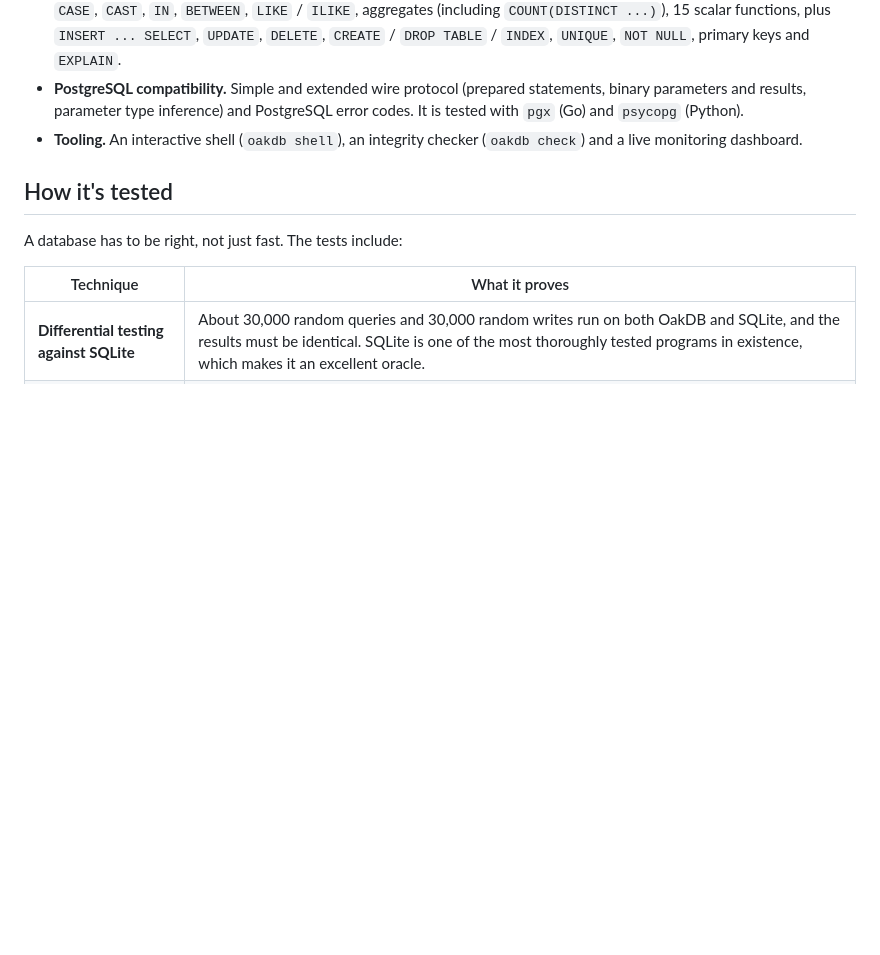
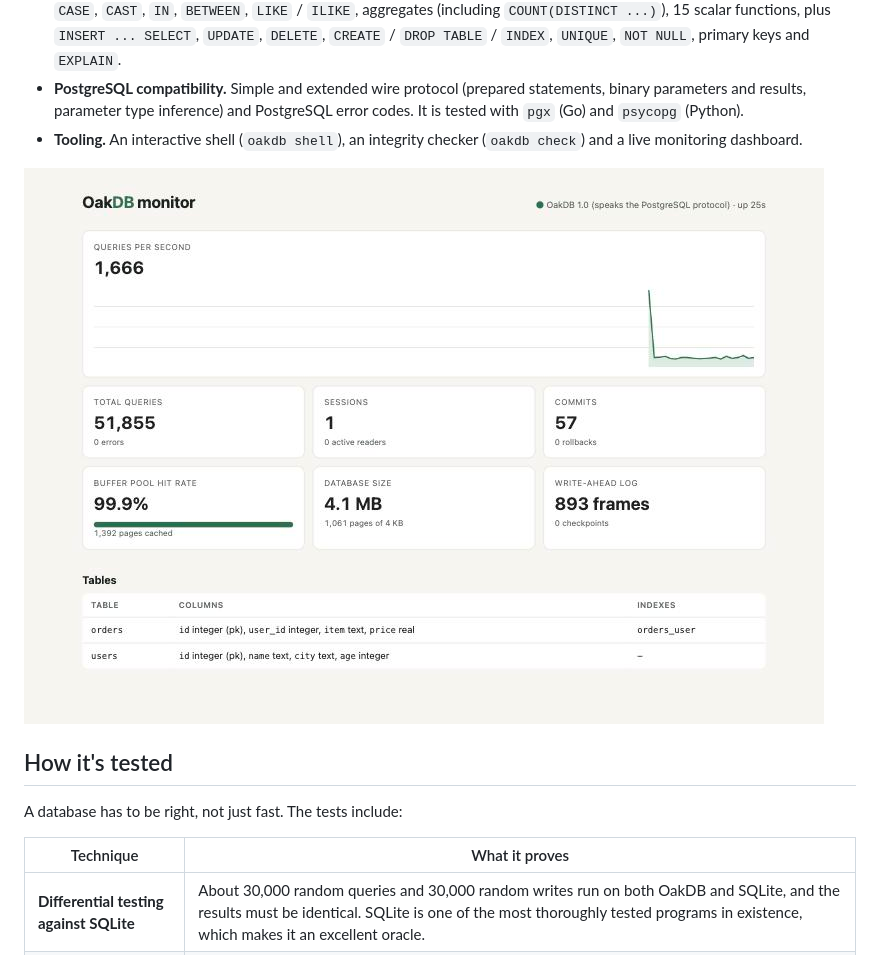
Before and after one commit to ibiraza1077-pixel/oakdb, a Markdown page: README.md, the part around the change. GitHub-like rendering; pictures changed too: docs/dashboard.jpg (added); blank space fills up the shorter version.

Commit message:
Even dashboard layout and add dashboard screenshot
Co-Authored-By: Claude Opus 5.5 <noreply@anthropic.com>

```diff
--- a/README.md
+++ b/README.md
@@ -35,6 +35,8 @@ oakdb=> EXPLAIN SELECT count(*) FROM users WHERE city = 'London';
 - **SQL.** `SELECT` with `WHERE`, inner and `LEFT JOIN`, `GROUP BY` / `HAVING`, `ORDER BY`, `LIMIT` / `OFFSET`, `DISTINCT`, `CASE`, `CAST`, `IN`, `BETWEEN`, `LIKE` / `ILIKE`, aggregates (including `COUNT(DISTINCT ...)`), 15 scalar functions, plus `INSERT ... SELECT`, `UPDATE`, `DELETE`, `CREATE` / `DROP TABLE` / `INDEX`, `UNIQUE`, `NOT NULL`, primary keys and `EXPLAIN`.
 - **PostgreSQL compatibility.** Simple and extended wire protocol (prepared statements, binary parameters and results, parameter type inference) and PostgreSQL error codes. It is tested with `pgx` (Go) and `psycopg` (Python).
 - **Tooling.** An interactive shell (`oakdb shell`), an integrity checker (`oakdb check`) and a live monitoring dashboard.
+
+![OakDB monitoring dashboard serving a Python client](docs/dashboard.jpg)
 
 ## How it's tested
 
```
Also changed, not shown: 1 other file.
